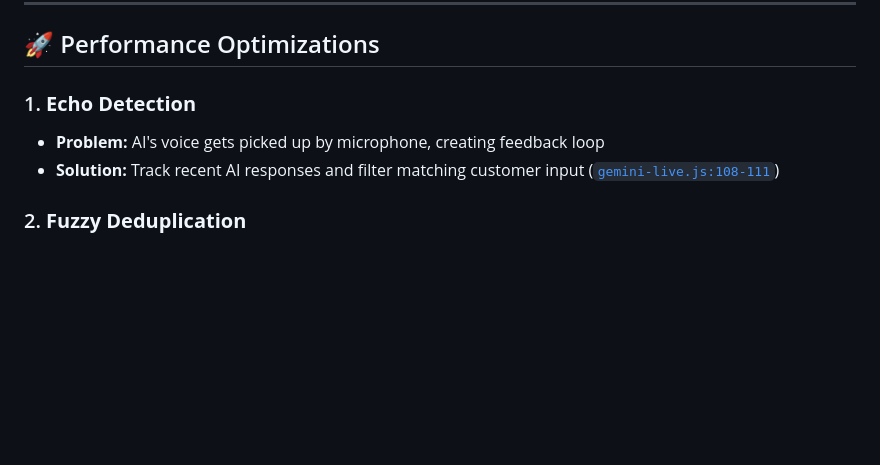
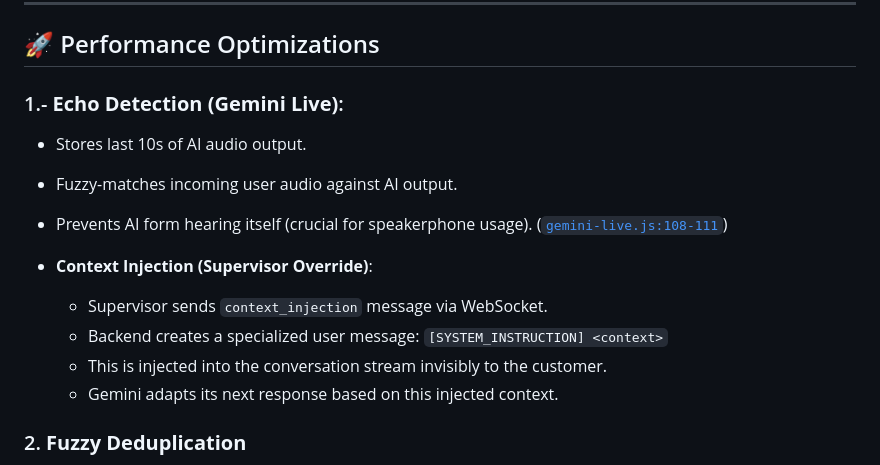
Before and after one commit to kevit-darshit-mehta/gemini3-live-copilot, a Markdown page: ARCHITECTURE.md, the part around the change. Rendered like a GitHub page; blank space fills up the shorter version.

```diff
--- a/ARCHITECTURE.md
+++ b/ARCHITECTURE.md
@@ -312,10 +312,17 @@ detectIntentFromKeywords(text) {
 
 ## 🚀 Performance Optimizations
 
-### 1. **Echo Detection**
+### 1.- **Echo Detection (Gemini Live)**:
 
-- **Problem:** AI's voice gets picked up by microphone, creating feedback loop
-- **Solution:** Track recent AI responses and filter matching customer input ([`gemini-live.js:108-111`](apps/api/gemini-live.js#L108-L111))
+- Stores last 10s of AI audio output.
+- Fuzzy-matches incoming user audio against AI output.
+- Prevents AI form hearing itself (crucial for speakerphone usage). ([`gemini-live.js:108-111`](apps/api/gemini-live.js#L108-L111))
+
+- **Context Injection (Supervisor Override)**:
+  - Supervisor sends `context_injection` message via WebSocket.
+  - Backend creates a specialized user message: `[SYSTEM_INSTRUCTION] <context>`
+  - This is injected into the conversation stream invisibly to the customer.
+  - Gemini adapts its next response based on this injected context.
 
 ### 2. **Fuzzy Deduplication**
 
```
Also changed, not shown: README.md (+3 -3 lines).
